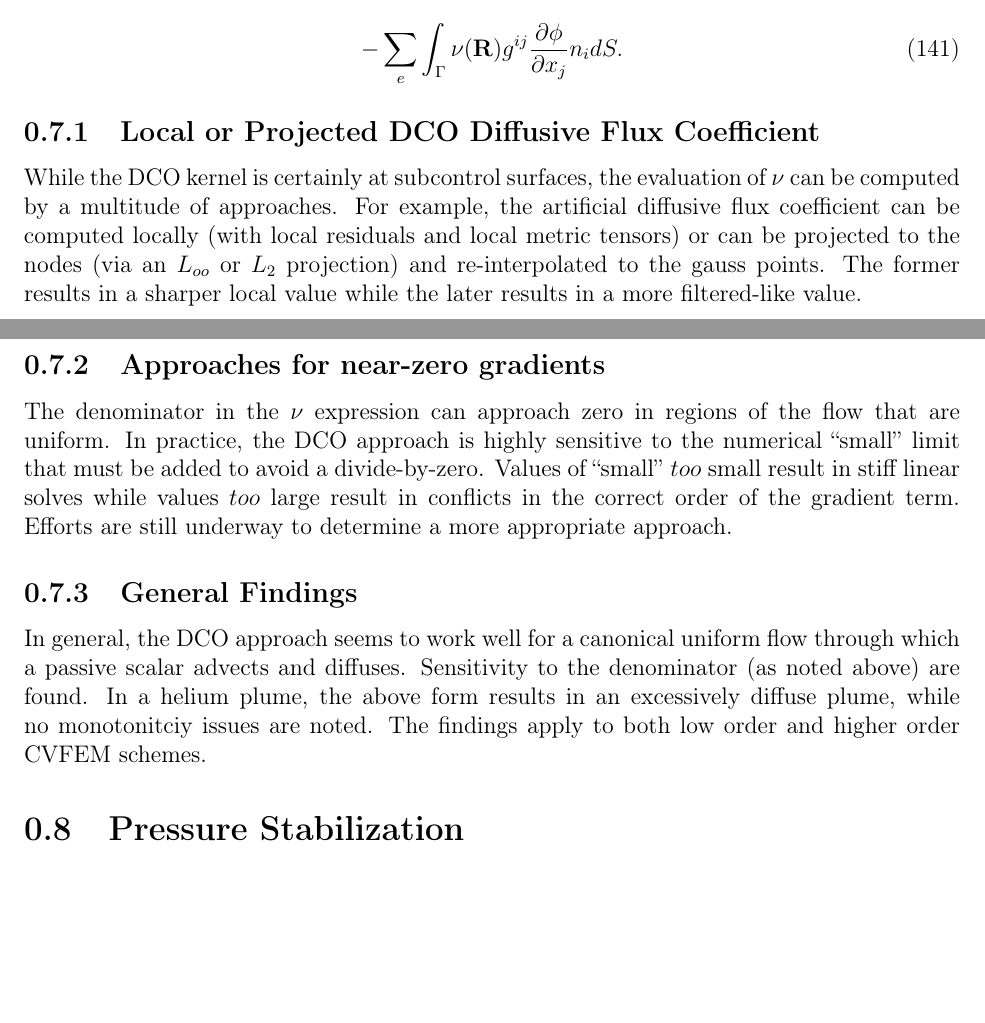
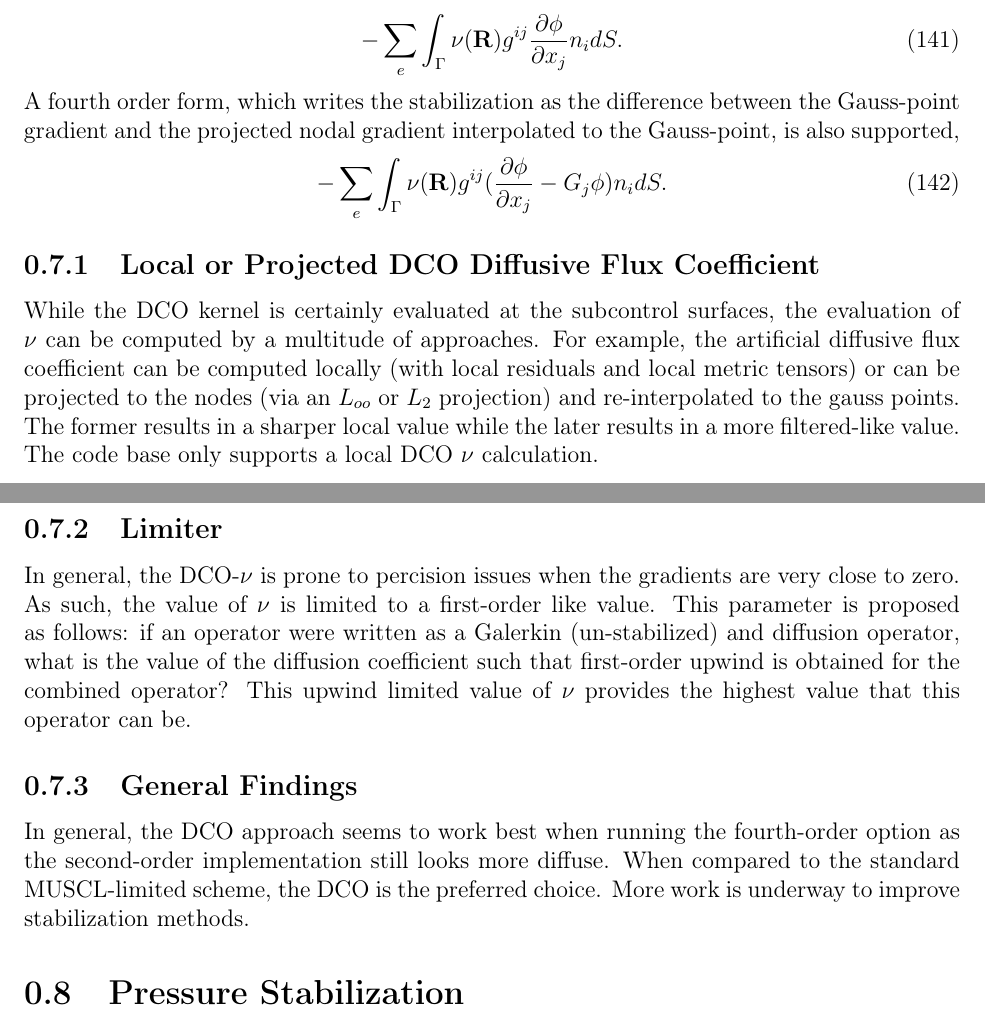
Before and after one commit to spdomin/NaluDoc, a LaTeX document (theory/naluLowMachTheory.tex, which reads theory/dco.tex): two parts of pages 35 and 36 of 56, joined at a grey line, cut so that both start at the same text, the shorter picture padded with empty space. Compiled offline with pdfLaTeX.

Commit message:
DCO theory manual tweaks
* grammer

```diff
--- a/theory/dco.tex
+++ b/theory/dco.tex
@@ -46,26 +46,36 @@ equation to obtain the final general form of the source term,
  \label{dcoResidual}
 \end{equation}
 
-Using a piecewise-constant test function suitable for CVFEM and EBVC schemes (the reader is refered to the VMS RTE section),
-Eq.~\ref{dcoFEMForm} can be written as,
+Using a piecewise-constant test function suitable for CVFEM and EBVC schemes (the reader is refered to
+the VMS RTE section), Eq.~\ref{dcoFEMForm} can be written as,
 \begin{equation}
   -\sum_e \int_\Gamma \nu(\mathbf{R}) g^{ij} \frac{\partial \phi} {\partial x_j} n_i dS.
 \label{dcoFVForm}
 \end{equation}
+%
+A fourth order form, which writes the stabilization as the difference between the Gauss-point gradient
+and the projected nodal gradient interpolated to the Gauss-point, is also supported,
+\begin{equation}
+  -\sum_e \int_\Gamma \nu(\mathbf{R}) g^{ij} (\frac{\partial \phi} {\partial x_j} - G_j \phi ) n_i dS.
+\label{dcoFVForm4th}
+\end{equation}
 
 \subsection{Local or Projected DCO Diffusive Flux Coefficient}
-While the DCO kernel is certainly at subcontrol surfaces, the evaluation of $\nu$ can be computed by a multitude of
-approaches. For example, the artificial diffusive flux coefficient can be computed locally (with local residuals and local metric tensors)
-or can be projected to the nodes (via an $L_{oo}$ or $L_2$ projection) and re-interpolated to the gauss points. The former results
-in a sharper local value while the later results in a more filtered-like value.
+While the DCO kernel is certainly evaluated at the subcontrol surfaces, the evaluation of $\nu$ can be
+computed by a multitude of approaches. For example, the artificial diffusive flux coefficient
+can be computed locally (with local residuals and local metric tensors) or can be projected
+to the nodes (via an $L_{oo}$ or $L_2$ projection) and re-interpolated to the gauss points.
+The former results in a sharper local value while the later results in a more filtered-like value.
+The code base only supports a local DCO $\nu$ calculation.
 
-\subsection{Approaches for near-zero gradients}
-The denominator in the $\nu$ expression can approach zero in regions of the flow that are uniform. In practice, the DCO approach
-is highly sensitive to the numerical ``small'' limit that must be added to avoid a divide-by-zero. Values of ``small'' $too$ small
-result in stiff linear solves while values $too$ large result in conflicts in the correct order of the gradient term. Efforts
-are still underway to determine a more appropriate approach.
+\subsection{Limiter}
+In general, the DCO-$\nu$ is prone to percision issues when the gradients are very close to zero. As such, the
+value of $\nu$ is limited to a first-order like value. This parameter is proposed as follows: if an operator
+were written as a Galerkin (un-stabilized) and diffusion operator, what is the value of the diffusion coefficient
+such that first-order upwind is obtained for the combined operator? This upwind limited value of $\nu$ provides the
+highest value that this operator can be.
 
 \subsection{General Findings}
-In general, the DCO approach seems to work well for a canonical uniform flow through which a passive scalar advects and diffuses.
-Sensitivity to the denominator (as noted above) are found. In a helium plume, the above form results in an excessively diffuse
-plume, while no monotonitciy issues are noted. The findings apply to both low order and higher order CVFEM schemes.
+In general, the DCO approach seems to work best when running the fourth-order option as the second-order
+implementation still looks more diffuse. When compared to the standard MUSCL-limited scheme, the DCO
+is the preferred choice. More work is underway to improve stabilization methods.
```
Also changed, not shown: theory/dco.tex (6 more changed lines).
